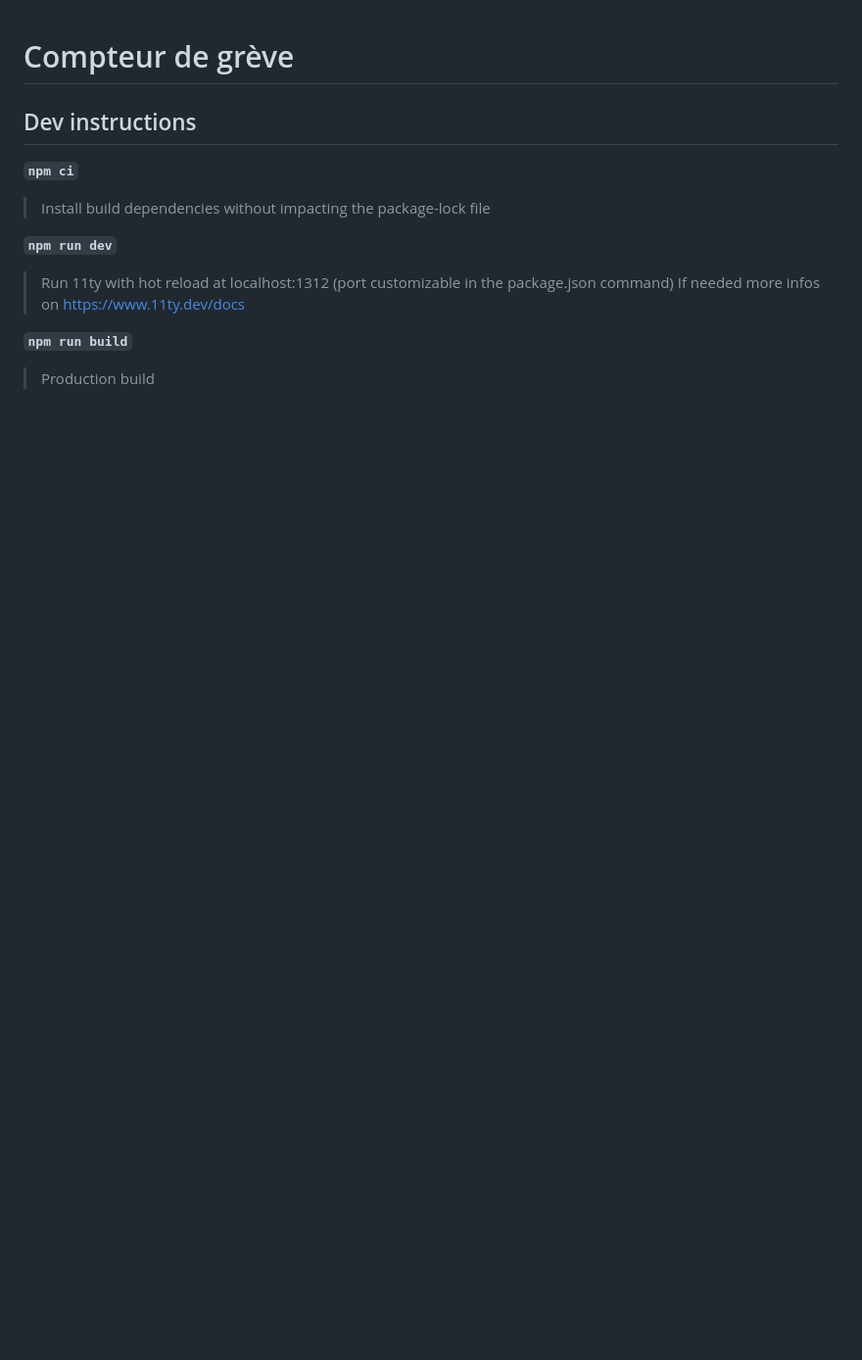
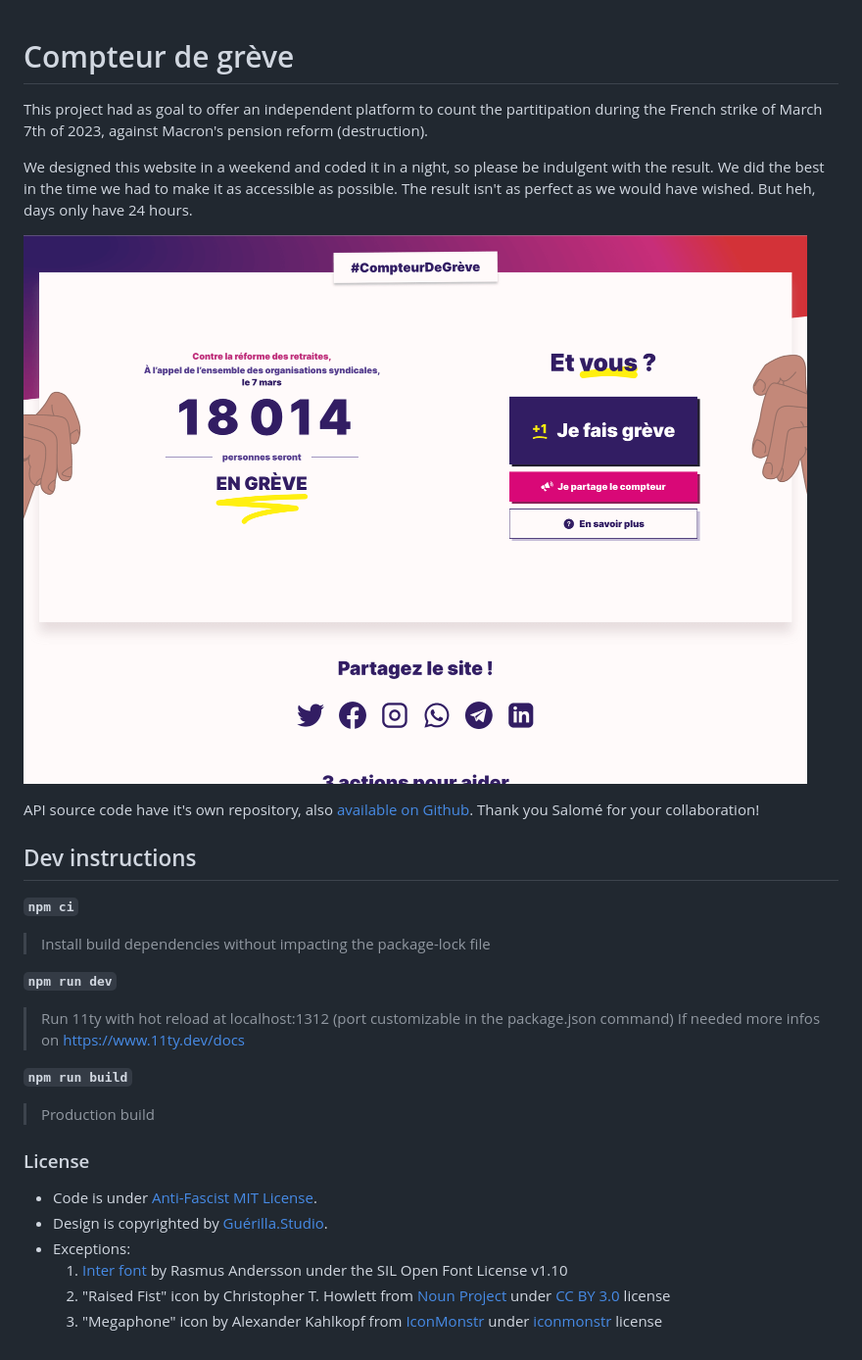
Before and after one commit to GuerillaStudio/compteur-de-greve, a Markdown page: README.md, the part around the change. Shown: that part at 98% size. Rendered like a GitHub page; pictures changed too: screenshot.png (added); blank space fills up the shorter version.

Commit message:
Add project's description in readme + license

```diff
--- a/README.md
+++ b/README.md
@@ -1,4 +1,12 @@
 # Compteur de grève
+
+This project had as goal to offer an independent platform to count the partitipation during the French strike of March 7th of 2023, against Macron's pension reform (destruction).
+
+We designed this website in a weekend and coded it in a night, so please be indulgent with the result. We did the best in the time we had to make it as accessible as possible. The result isn't as perfect as we would have wished. But heh, days only have 24 hours.
+
+![website screenshot](screenshot.png)
+
+API source code have it's own repository, also [available on Github](https://github.com/aktiur/compteur). Thank you Salomé for your collaboration!
 
 ## Dev instructions
 
@@ -14,3 +22,13 @@
 **`npm run build`**
 
 > Production build
+
+
+### License
+
+- Code is under [Anti-Fascist MIT License](https://github.com/Laurelai/anti-fascist-mit-license). <br>
+- Design is copyrighted by [Guérilla.Studio](https://guerilla.studio). <br>
+- Exceptions:
+	1. [Inter font](https://web.archive.org/web/20230322063703/https://rsms.me/inter/) by Rasmus Andersson under the SIL Open Font License v1.10
+	2.  "Raised Fist" icon by Christopher T. Howlett from [Noun Project](https://web.archive.org/web/20230322063703/https://thenounproject.com/icon/protest-67892/) under [CC BY 3.0](https://web.archive.org/web/20230322063703/https://creativecommons.org/licenses/by/3.0/) license
+	3.  "Megaphone" icon by Alexander Kahlkopf from [IconMonstr](https://web.archive.org/web/20230322063703/https://iconmonstr.com/megaphone-10-svg/) under [iconmonstr](https://web.archive.org/web/20230322063703/https://iconmonstr.com/license/) license
```
Also changed, not shown: 1 other file.
